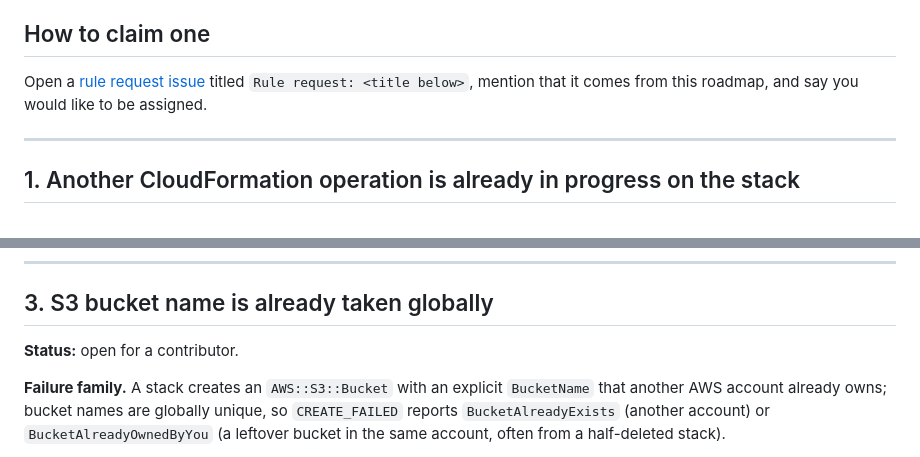
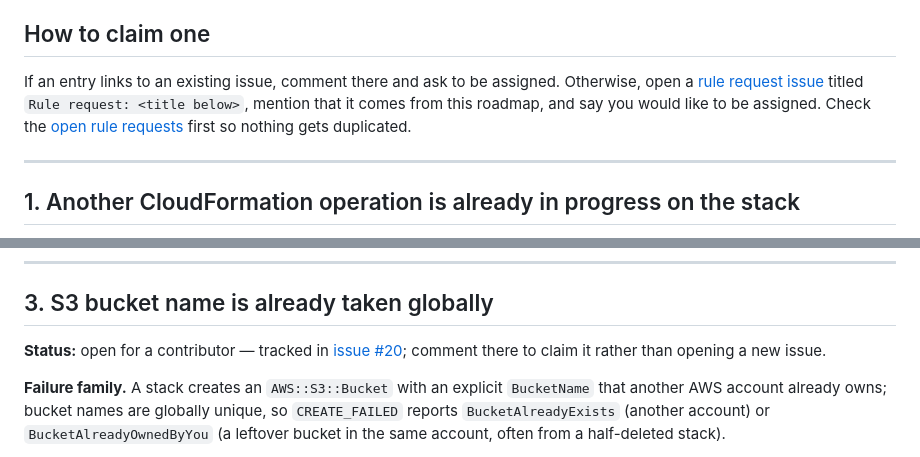
Before and after one commit to jakegold1647/sam-doctor, a Markdown page: docs/rule-roadmap.md, 2 parts joined by grey strips. Rendered like a GitHub page.

Commit message:
docs: point roadmap S3 entry at existing issue #20
The S3 bucket-name-taken roadmap entry overlapped open issue #20; a
contributor following the claim instructions would have filed a
duplicate. Link the existing issue and tell claimers to check open
rule requests before opening new ones.

```diff
--- a/docs/rule-roadmap.md
+++ b/docs/rule-roadmap.md
@@ -16,9 +16,12 @@ Before starting:
 
 ## How to claim one
 
-Open a [rule request issue](https://github.com/jakegold1647/sam-doctor/issues/new?template=rule_request.yml)
+If an entry links to an existing issue, comment there and ask to be assigned.
+Otherwise, open a [rule request issue](https://github.com/jakegold1647/sam-doctor/issues/new?template=rule_request.yml)
 titled `Rule request: <title below>`, mention that it comes from this roadmap,
-and say you would like to be assigned.
+and say you would like to be assigned. Check the
+[open rule requests](https://github.com/jakegold1647/sam-doctor/issues?q=is%3Aissue+is%3Aopen+%22Rule+request%22)
+first so nothing gets duplicated.
 
 ---
 
@@ -101,7 +104,9 @@ environment that runs the deploy.
 
 ## 3. S3 bucket name is already taken globally
 
-**Status:** open for a contributor.
+**Status:** open for a contributor — tracked in
+[issue #20](https://github.com/jakegold1647/sam-doctor/issues/20); comment
+there to claim it rather than opening a new issue.
 
 **Failure family.** A stack creates an `AWS::S3::Bucket` with an explicit
 `BucketName` that another AWS account already owns; bucket names are globally
```
